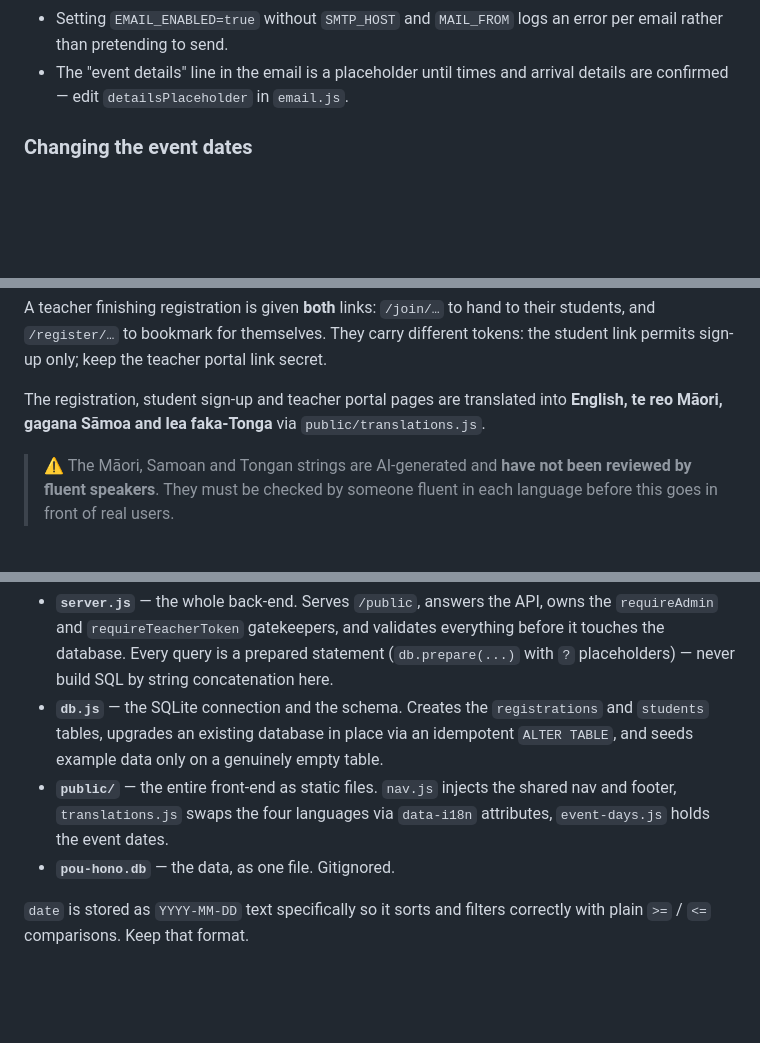
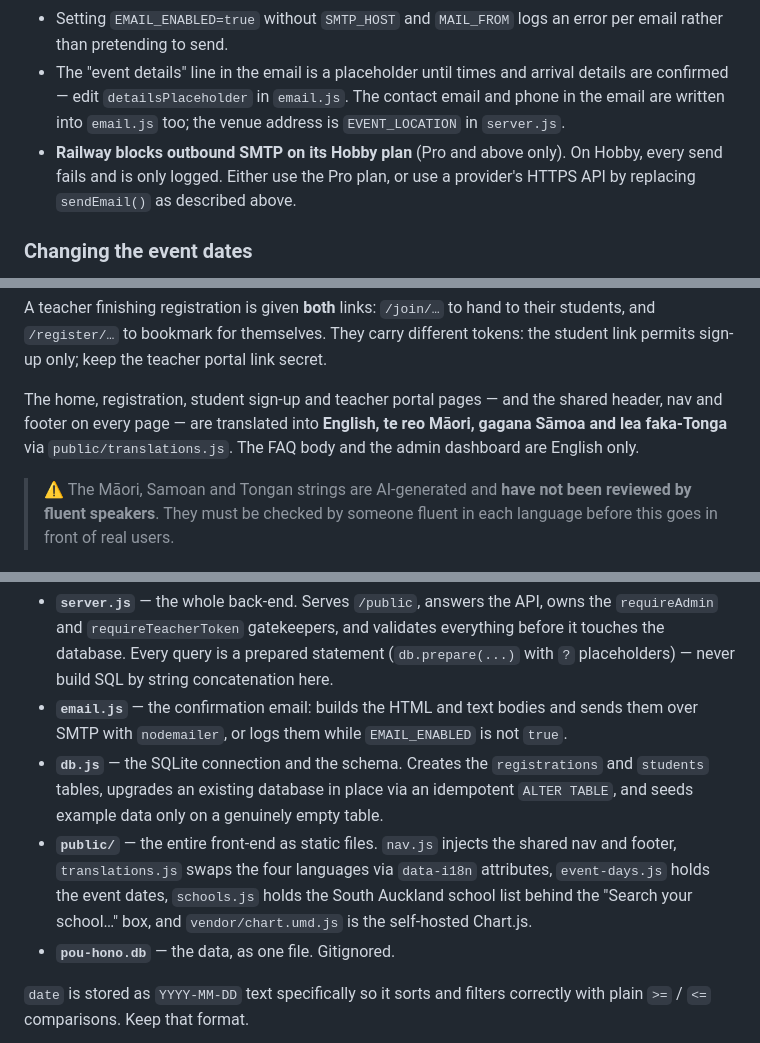
Before and after one commit to Melware0-0/PouHonoSite, a Markdown page: README.md, 3 parts joined by grey strips. Rendered like a GitHub page; blank space fills up the shorter version.

```diff
--- a/README.md
+++ b/README.md
@@ -117,6 +125,11 @@ Good to know:
   error per email rather than pretending to send.
 - The "event details" line in the email is a placeholder until times and
   arrival details are confirmed — edit `detailsPlaceholder` in `email.js`.
+  The contact email and phone in the email are written into `email.js` too;
+  the venue address is `EVENT_LOCATION` in `server.js`.
+- **Railway blocks outbound SMTP on its Hobby plan** (Pro and above only).
+  On Hobby, every send fails and is only logged. Either use the Pro plan, or
+  use a provider's HTTPS API by replacing `sendEmail()` as described above.
 
 ### Changing the event dates
 
@@ -144,9 +157,10 @@ A teacher finishing registration is given **both** links: `/join/…` to hand to
 their students, and `/register/…` to bookmark for themselves. They carry different
 tokens: the student link permits sign-up only; keep the teacher portal link secret.
 
-The registration, student sign-up and teacher portal pages are translated into
-**English, te reo Māori, gagana Sāmoa and lea faka-Tonga** via
-`public/translations.js`.
+The home, registration, student sign-up and teacher portal pages — and the
+shared header, nav and footer on every page — are translated into **English,
+te reo Māori, gagana Sāmoa and lea faka-Tonga** via `public/translations.js`.
+The FAQ body and the admin dashboard are English only.
 
 > ⚠️ The Māori, Samoan and Tongan strings are AI-generated and **have not been
 > reviewed by fluent speakers**. They must be checked by someone fluent in each
@@ -226,13 +241,18 @@ token. These in-memory limits reset when the server restarts.
   everything before it touches the database. Every query is a prepared
   statement (`db.prepare(...)` with `?` placeholders) — never build SQL by
   string concatenation here.
+- **`email.js`** — the confirmation email: builds the HTML and text bodies
+  and sends them over SMTP with `nodemailer`, or logs them while
+  `EMAIL_ENABLED` is not `true`.
 - **`db.js`** — the SQLite connection and the schema. Creates the
   `registrations` and `students` tables, upgrades an existing database in place
   via an idempotent `ALTER TABLE`, and seeds example data only on a genuinely
   empty table.
 - **`public/`** — the entire front-end as static files. `nav.js` injects the
   shared nav and footer, `translations.js` swaps the four languages via
-  `data-i18n` attributes, `event-days.js` holds the event dates.
+  `data-i18n` attributes, `event-days.js` holds the event dates,
+  `schools.js` holds the South Auckland school list behind the "Search your
+  school…" box, and `vendor/chart.umd.js` is the self-hosted Chart.js.
 - **`pou-hono.db`** — the data, as one file. Gitignored.
 
 `date` is stored as `YYYY-MM-DD` text specifically so it sorts and filters
```
Also changed, not shown: other parts of README.md (+38 -8 lines), CLAUDE.md (+33 -7 lines).
